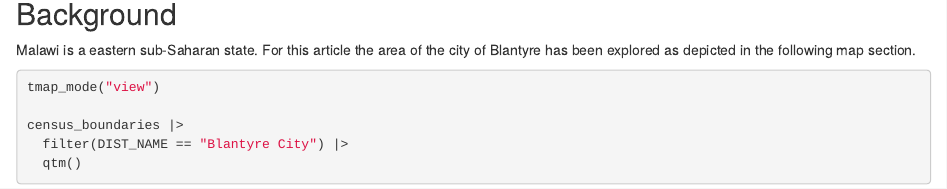
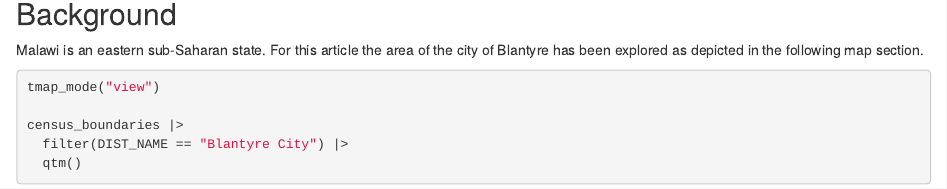
Before and after one commit to openwashdata/wasteskipsblantyre, an R Markdown document (vignettes/articles/examples.Rmd): the page in a window 1100 px wide, from 1070 px down. Rendered offline with R 4.5, knitr and Pandoc, with nearby package versions; some code elsewhere in the file could not run offline.

Commit message:
Build site

````diff
--- a/vignettes/articles/examples.Rmd
+++ b/vignettes/articles/examples.Rmd
@@ -13,8 +13,8 @@ pkgdown:
   as_is: true
 vignette: >
   %\VignetteIndexEntry{Examples}
+  %\VignetteEncoding{UTF-8}
   %\VignetteEngine{knitr::rmarkdown}
-  %\VignetteEncoding{UTF-8}
 ---
 
 ```{r unknown_chunk, include=FALSE}
@@ -112,7 +112,7 @@ census_boundaries |>
 
 ## Background
 
-Malawi is a eastern sub-Saharan state. For this article the area of the city of Blantyre has been explored as depicted in the following map section.
+Malawi is an eastern sub-Saharan state. For this article the area of the city of Blantyre has been explored as depicted in the following map section.
 
 ```{r boundaries-blantyre, eval=FALSE, message=FALSE, warning=FALSE}
 tmap_mode("view")
````
Also changed, not shown: docs/pkgdown.yml, docs/search.json, 63 other files.
